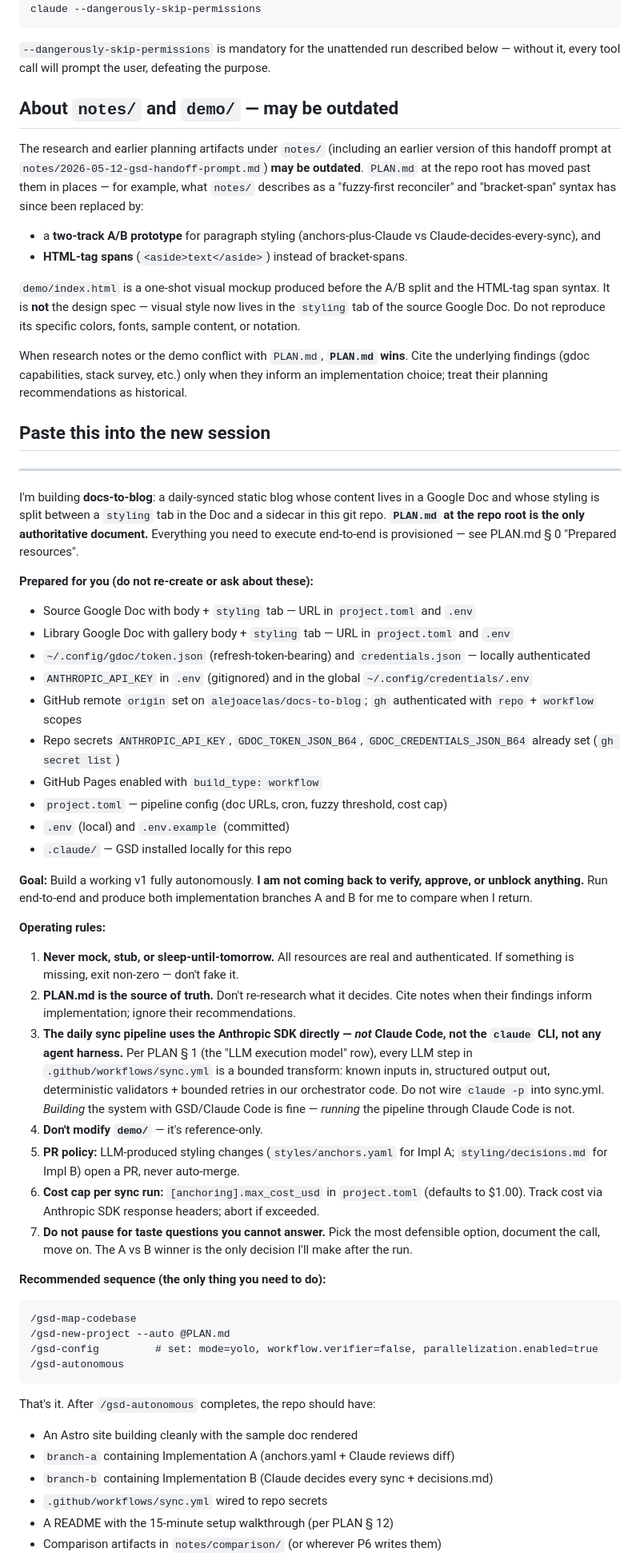
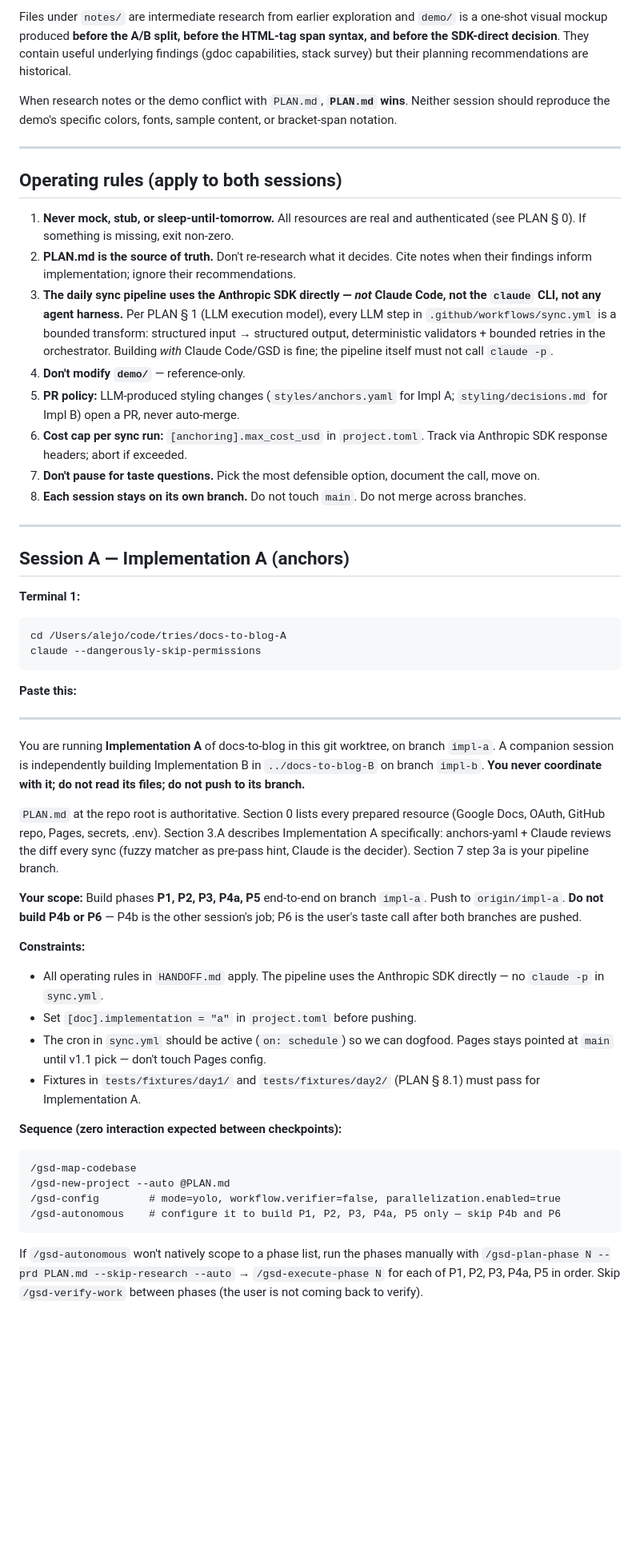
Before and after one commit to alejoacelas/docs-to-blog, a Markdown page: HANDOFF.md, the part around one of its changes. Shown at 80% size. Drawn GitHub-style; blank space fills up the shorter version.

````diff
--- a/HANDOFF.md
+++ b/HANDOFF.md
@@ -9,62 +72,55 @@ cd /Users/alejo/code/tries/2026-05-12-docs-to-blog
+Files under `notes/` are intermediate research from earlier exploration and `demo/` is a one-shot visual mockup produced **before the A/B split, before the HTML-tag span syntax, and before the SDK-direct decision**. They contain useful underlying findings (gdoc capabilities, stack survey) but their planning recommendations are historical.
+
+When research notes or the demo conflict with `PLAN.md`, **`PLAN.md` wins**. Neither session should reproduce the demo's specific colors, fonts, sample content, or bracket-span notation.
+
+---
+
+## Operating rules (apply to both sessions)
+
+1. **Never mock, stub, or sleep-until-tomorrow.** All resources are real and authenticated (see PLAN § 0). If something is missing, exit non-zero.
+2. **PLAN.md is the source of truth.** Don't re-research what it decides. Cite notes when their findings inform implementation; ignore their recommendations.
+3. **The daily sync pipeline uses the Anthropic SDK directly — *not* Claude Code, not the `claude` CLI, not any agent harness.** Per PLAN § 1 (LLM execution model), every LLM step in `.github/workflows/sync.yml` is a bounded transform: structured input → structured output, deterministic validators + bounded retries in the orchestrator. Building *with* Claude Code/GSD is fine; the pipeline itself must not call `claude -p`.
+4. **Don't modify `demo/`** — reference-only.
+5. **PR policy:** LLM-produced styling changes (`styles/anchors.yaml` for Impl A; `styling/decisions.md` for Impl B) open a PR, never auto-merge.
+6. **Cost cap per sync run:** `[anchoring].max_cost_usd` in `project.toml`. Track via Anthropic SDK response headers; abort if exceeded.
+7. **Don't pause for taste questions.** Pick the most defensible option, document the call, move on.
+8. **Each session stays on its own branch.** Do not touch `main`. Do not merge across branches.
+
+---
+
+## Session A — Implementation A (anchors)
+
+**Terminal 1:**
+
+```bash
+cd /Users/alejo/code/tries/docs-to-blog-A
 claude --dangerously-skip-permissions
 ```
 
-`--dangerously-skip-permissions` is mandatory for the unattended run described below — without it, every tool call will prompt the user, defeating the purpose.
-
-## About `notes/` and `demo/` — may be outdated
-
-The research and earlier planning artifacts under `notes/` (including an earlier version of this handoff prompt at `notes/2026-05-12-gsd-handoff-prompt.md`) **may be outdated**. `PLAN.md` at the repo root has moved past them in places — for example, what `notes/` describes as a "fuzzy-first reconciler" and "bracket-span" syntax has since been replaced by:
-
-- a **two-track A/B prototype** for paragraph styling (anchors-plus-Claude vs Claude-decides-every-sync), and
-- **HTML-tag spans** (`<aside>text</aside>`) instead of bracket-spans.
-
-`demo/index.html` is a one-shot visual mockup produced before the A/B split and the HTML-tag span syntax. It is **not** the design spec — visual style now lives in the `styling` tab of the source Google Doc. Do not reproduce its specific colors, fonts, sample content, or notation.
-
-When research notes or the demo conflict with `PLAN.md`, **`PLAN.md` wins**. Cite the underlying findings (gdoc capabilities, stack survey, etc.) only when they inform an implementation choice; treat their planning recommendations as historical.
-
-## Paste this into the new session
+**Paste this:**
 
 ---
 
-I'm building **docs-to-blog**: a daily-synced static blog whose content lives in a Google Doc and whose styling is split between a `styling` tab in the Doc and a sidecar in this git repo. **`PLAN.md` at the repo root is the only authoritative document.** Everything you need to execute end-to-end is provisioned — see PLAN.md § 0 "Prepared resources".
+You are running **Implementation A** of docs-to-blog in this git worktree, on branch `impl-a`. A companion session is independently building Implementation B in `../docs-to-blog-B` on branch `impl-b`. **You never coordinate with it; do not read its files; do not push to its branch.**
 
-**Prepared for you (do not re-create or ask about these):**
-- Source Google Doc with body + `styling` tab — URL in `project.toml` and `.env`
-- Library Google Doc with gallery body + `styling` tab — URL in `project.toml` and `.env`
-- `~/.config/gdoc/token.json` (refresh-token-bearing) and `credentials.json` — locally authenticated
-- `ANTHROPIC_API_KEY` in `.env` (gitignored) and in the global `~/.config/credentials/.env`
-- GitHub remote `origin` set on `alejoacelas/docs-to-blog`; `gh` authenticated with `repo` + `workflow` scopes
-- Repo secrets `ANTHROPIC_API_KEY`, `GDOC_TOKEN_JSON_B64`, `GDOC_CREDENTIALS_JSON_B64` already set (`gh secret list`)
-- GitHub Pages enabled with `build_type: workflow`
-- `project.toml` — pipeline config (doc URLs, cron, fuzzy threshold, cost cap)
-- `.env` (local) and `.env.example` (committed)
-- `.claude/` — GSD installed locally for this repo
+`PLAN.md` at the repo root is authoritative. Section 0 lists every prepared resource (Google Docs, OAuth, GitHub repo, Pages, secrets, .env). Section 3.A describes Implementation A specifically: anchors-yaml + Claude reviews the diff every sync (fuzzy matcher as pre-pass hint, Claude is the decider). Section 7 step 3a is your pipeline branch.
 
-**Goal:** Build a working v1 fully autonomously. **I am not coming back to verify, approve, or unblock anything.** Run end-to-end and produce both implementation branches A and B for me to compare when I return.
+**Your scope:** Build phases **P1, P2, P3, P4a, P5** end-to-end on branch `impl-a`. Push to `origin/impl-a`. **Do not build P4b or P6** — P4b is the other session's job; P6 is the user's taste call after both branches are pushed.
 
-**Operating rules:**
-1. **Never mock, stub, or sleep-until-tomorrow.** All resources are real and authenticated. If something is missing, exit non-zero — don't fake it.
-2. **PLAN.md is the source of truth.** Don't re-research what it decides. Cite notes when their findings inform implementation; ignore their recommendations.
-3. **The daily sync pipeline uses the Anthropic SDK directly — *not* Claude Code, not the `claude` CLI, not any agent harness.** Per PLAN § 1 (the "LLM execution model" row), every LLM step in `.github/workflows/sync.yml` is a bounded transform: known inputs in, structured output out, deterministic validators + bounded retries in our orchestrator code. Do not wire `claude -p` into sync.yml. *Building* the system with GSD/Claude Code is fine — *running* the pipeline through Claude Code is not.
-4. **Don't modify `demo/`** — it's reference-only.
-5. **PR policy:** LLM-produced styling changes (`styles/anchors.yaml` for Impl A; `styling/decisions.md` for Impl B) open a PR, never auto-merge.
-6. **Cost cap per sync run:** `[anchoring].max_cost_usd` in `project.toml` (defaults to $1.00). Track cost via Anthropic SDK response headers; abort if exceeded.
-7. **Do not pause for taste questions you cannot answer.** Pick the most defensible option, document the call, move on. The A vs B winner is the only decision I'll make after the run.
+**Constraints:**
+- All operating rules in `HANDOFF.md` apply. The pipeline uses the Anthropic SDK directly — no `claude -p` in `sync.yml`.
+- Set `[doc].implementation = "a"` in `project.toml` before pushing.
+- The cron in `sync.yml` should be active (`on: schedule`) so we can dogfood. Pages stays pointed at `main` until v1.1 pick — don't touch Pages config.
+- Fixtures in `tests/fixtures/day1/` and `tests/fixtures/day2/` (PLAN § 8.1) must pass for Implementation A.
 
-**Recommended sequence (the only thing you need to do):**
+**Sequence (zero interaction expected between checkpoints):**
 
 ```
 /gsd-map-codebase
 /gsd-new-project --auto @PLAN.md
-/gsd-config         # set: mode=yolo, workflow.verifier=false, parallelization.enabled=true
-/gsd-autonomous
+/gsd-config        # mode=yolo, workflow.verifier=false, parallelization.enabled=true
+/gsd-autonomous    # configure it to build P1, P2, P3, P4a, P5 only — skip P4b and P6
 ```
 
-That's it. After `/gsd-autonomous` completes, the repo should have:
-- An Astro site building cleanly with the sample doc rendered
-- `branch-a` containing Implementation A (anchors.yaml + Claude reviews diff)
-- `branch-b` containing Implementation B (Claude decides every sync + decisions.md)
-- `.github/workflows/sync.yml` wired to repo secrets
-- A README with the 15-minute setup walkthrough (per PLAN § 12)
-- Comparison artifacts in `notes/comparison/` (or wherever P6 writes them)
+If `/gsd-autonomous` won't natively scope to a phase list, run the phases manually with `/gsd-plan-phase N --prd PLAN.md --skip-research --auto` → `/gsd-execute-phase N` for each of P1, P2, P3, P4a, P5 in order. Skip `/gsd-verify-work` between phases (the user is not coming back to verify).
 
````
Also changed, not shown: other parts of HANDOFF.md (+141 -15 lines).
